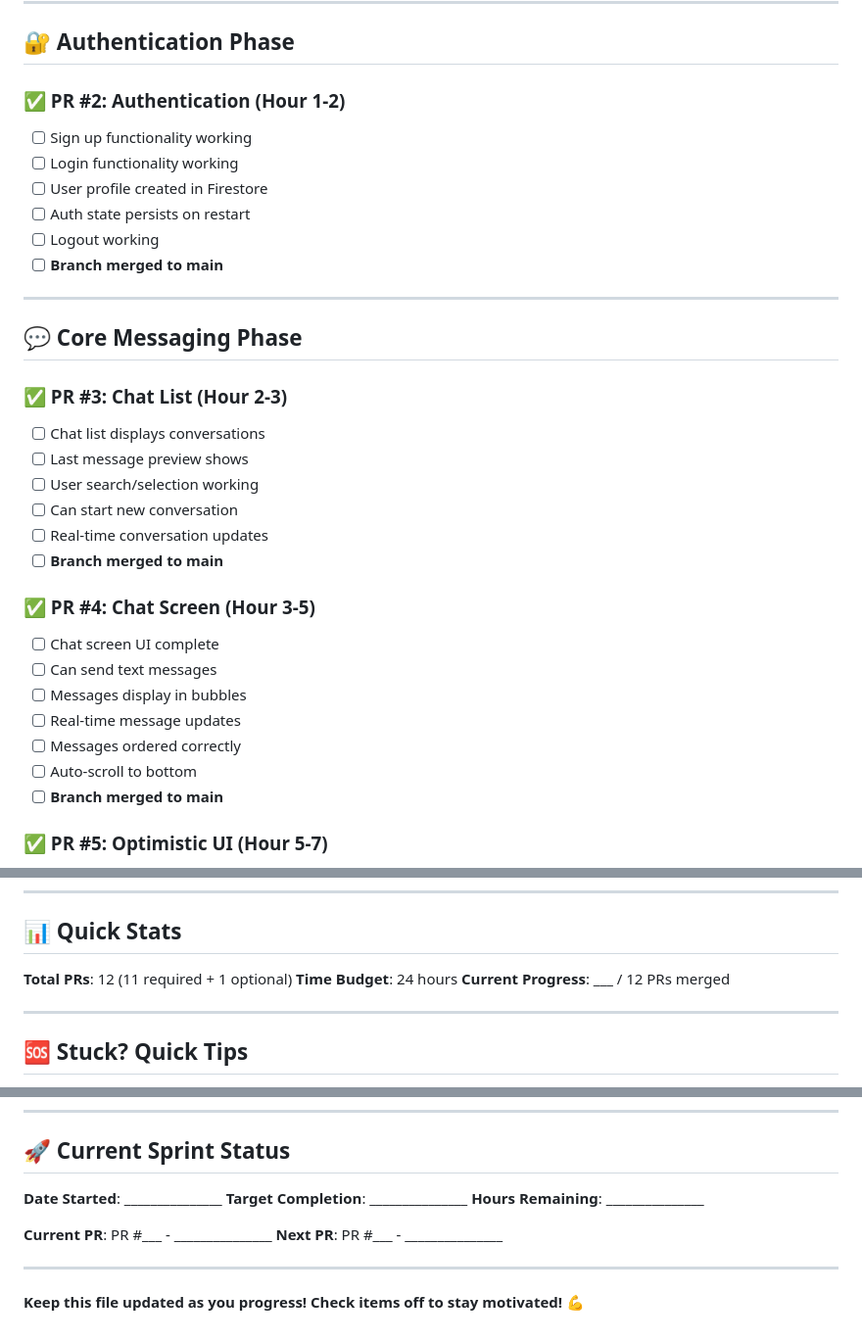
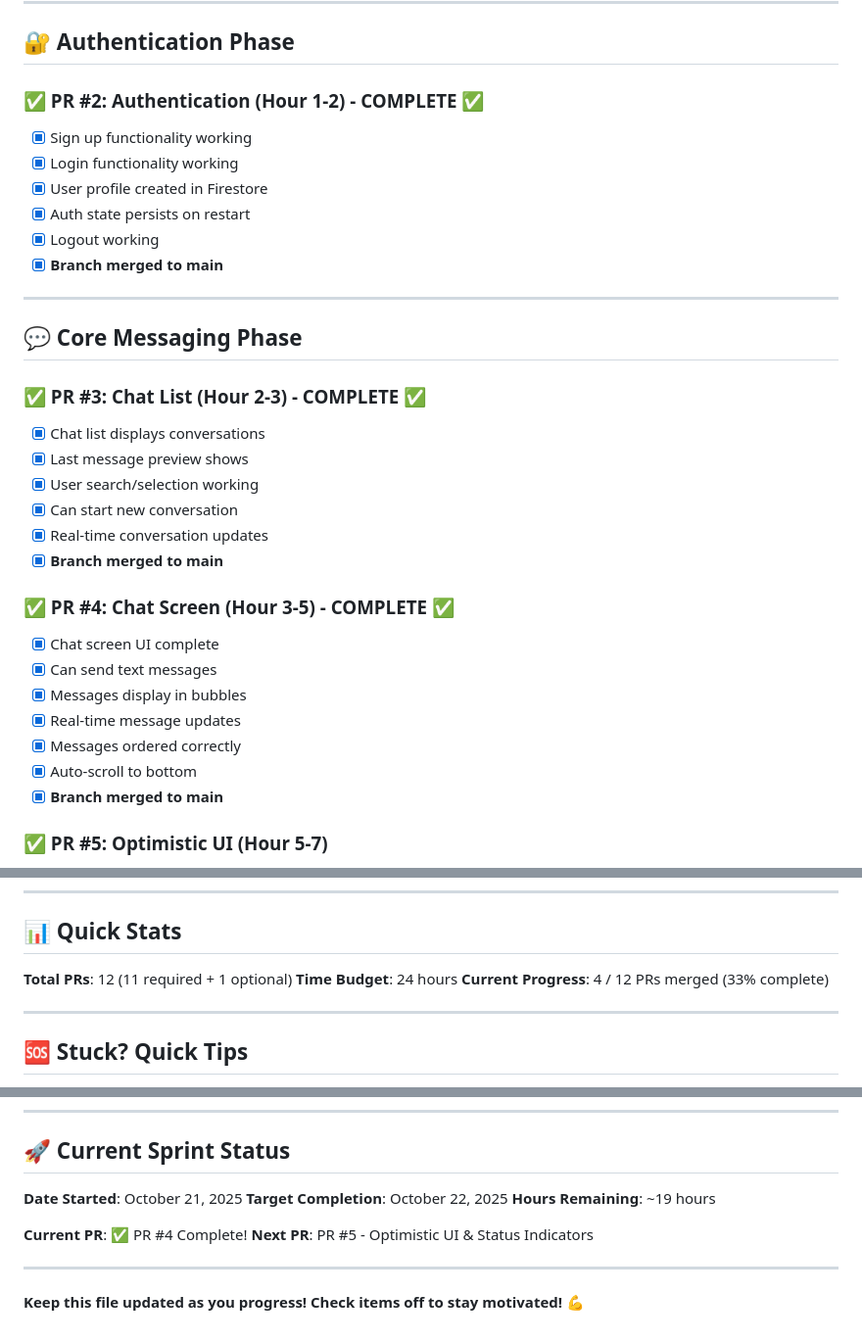
Before and after one commit to sainathyai/MessageAI, a Markdown page: PROGRESS_TRACKER.md, 3 parts joined by grey strips. Shown at 98% size. Drawn GitHub-style.

Commit message:
docs: Update progress tracker - PR #4 complete (33% MVP)

```diff
--- a/PROGRESS_TRACKER.md
+++ b/PROGRESS_TRACKER.md
@@ -19,34 +19,34 @@ Track your progress through the 12 PRs. Check off items as you complete them!
 
 ## 🔐 Authentication Phase
 
-### ✅ PR #2: Authentication (Hour 1-2)
-- [ ] Sign up functionality working
-- [ ] Login functionality working
-- [ ] User profile created in Firestore
-- [ ] Auth state persists on restart
-- [ ] Logout working
-- [ ] **Branch merged to main**
+### ✅ PR #2: Authentication (Hour 1-2) - COMPLETE ✅
+- [x] Sign up functionality working
+- [x] Login functionality working
+- [x] User profile created in Firestore
+- [x] Auth state persists on restart
+- [x] Logout working
+- [x] **Branch merged to main**
 
 ---
 
 ## 💬 Core Messaging Phase
 
-### ✅ PR #3: Chat List (Hour 2-3)
-- [ ] Chat list displays conversations
-- [ ] Last message preview shows
-- [ ] User search/selection working
-- [ ] Can start new conversation
-- [ ] Real-time conversation updates
-- [ ] **Branch merged to main**
+### ✅ PR #3: Chat List (Hour 2-3) - COMPLETE ✅
+- [x] Chat list displays conversations
+- [x] Last message preview shows
+- [x] User search/selection working
+- [x] Can start new conversation
+- [x] Real-time conversation updates
+- [x] **Branch merged to main**
 
-### ✅ PR #4: Chat Screen (Hour 3-5)
-- [ ] Chat screen UI complete
-- [ ] Can send text messages
-- [ ] Messages display in bubbles
-- [ ] Real-time message updates
-- [ ] Messages ordered correctly
-- [ ] Auto-scroll to bottom
-- [ ] **Branch merged to main**
+### ✅ PR #4: Chat Screen (Hour 3-5) - COMPLETE ✅
+- [x] Chat screen UI complete
+- [x] Can send text messages
+- [x] Messages display in bubbles
+- [x] Real-time message updates
+- [x] Messages ordered correctly
+- [x] Auto-scroll to bottom
+- [x] **Branch merged to main**
 
 ### ✅ PR #5: Optimistic UI (Hour 5-7)
 - [ ] Messages appear instantly when sent
@@ -201,7 +201,7 @@ When all above are checked, you have completed the MVP!
 
 **Total PRs**: 12 (11 required + 1 optional)
 **Time Budget**: 24 hours
-**Current Progress**: ___ / 12 PRs merged
+**Current Progress**: 4 / 12 PRs merged (33% complete)
 
 ---
 
@@ -217,12 +217,12 @@ When all above are checked, you have completed the MVP!
 
 ## 🚀 Current Sprint Status
 
-**Date Started**: _______________
-**Target Completion**: _______________
-**Hours Remaining**: _______________
+**Date Started**: October 21, 2025
+**Target Completion**: October 22, 2025
+**Hours Remaining**: ~19 hours
 
-**Current PR**: PR #___ - _______________
-**Next PR**: PR #___ - _______________
+**Current PR**: ✅ PR #4 Complete!
+**Next PR**: PR #5 - Optimistic UI & Status Indicators
 
 ---
 
```
